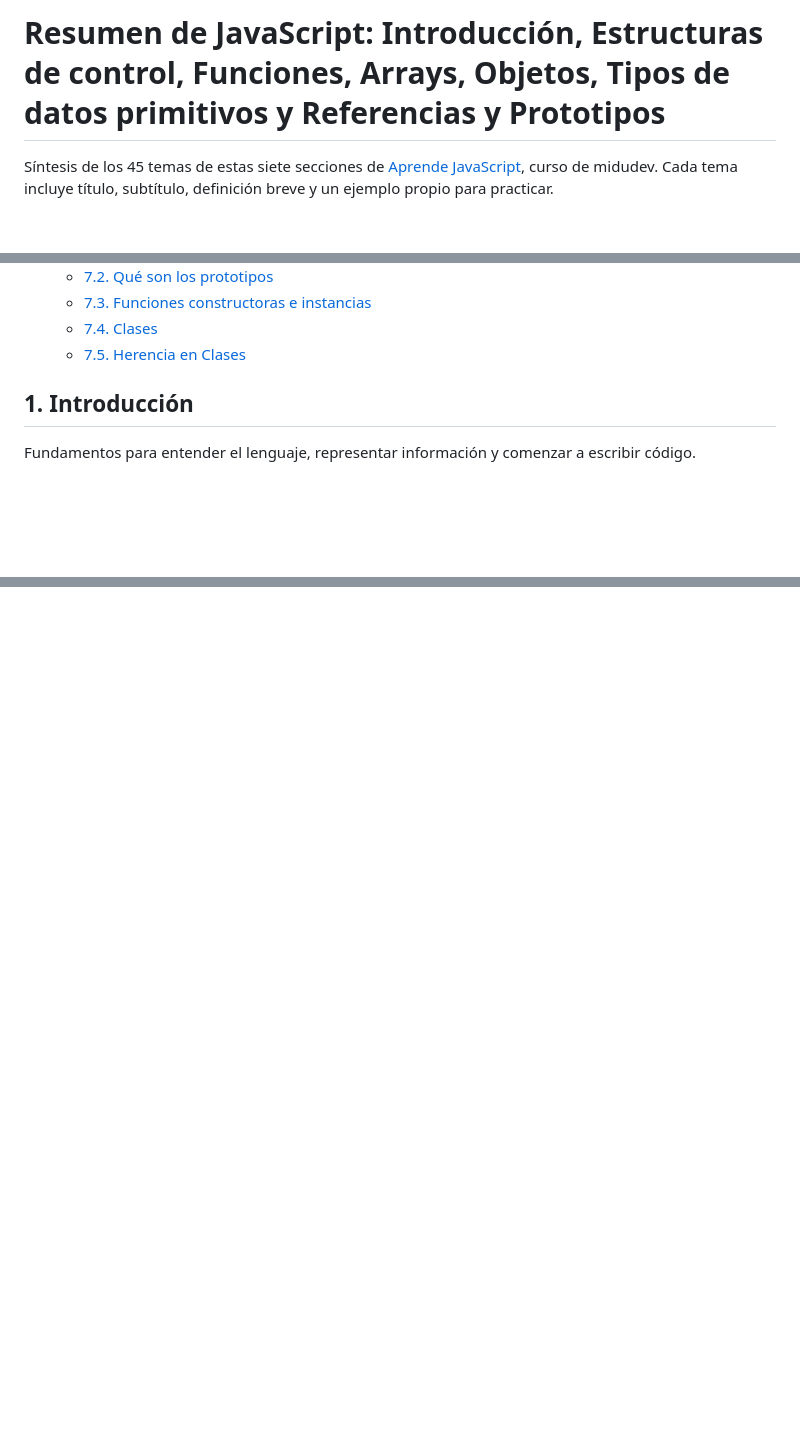
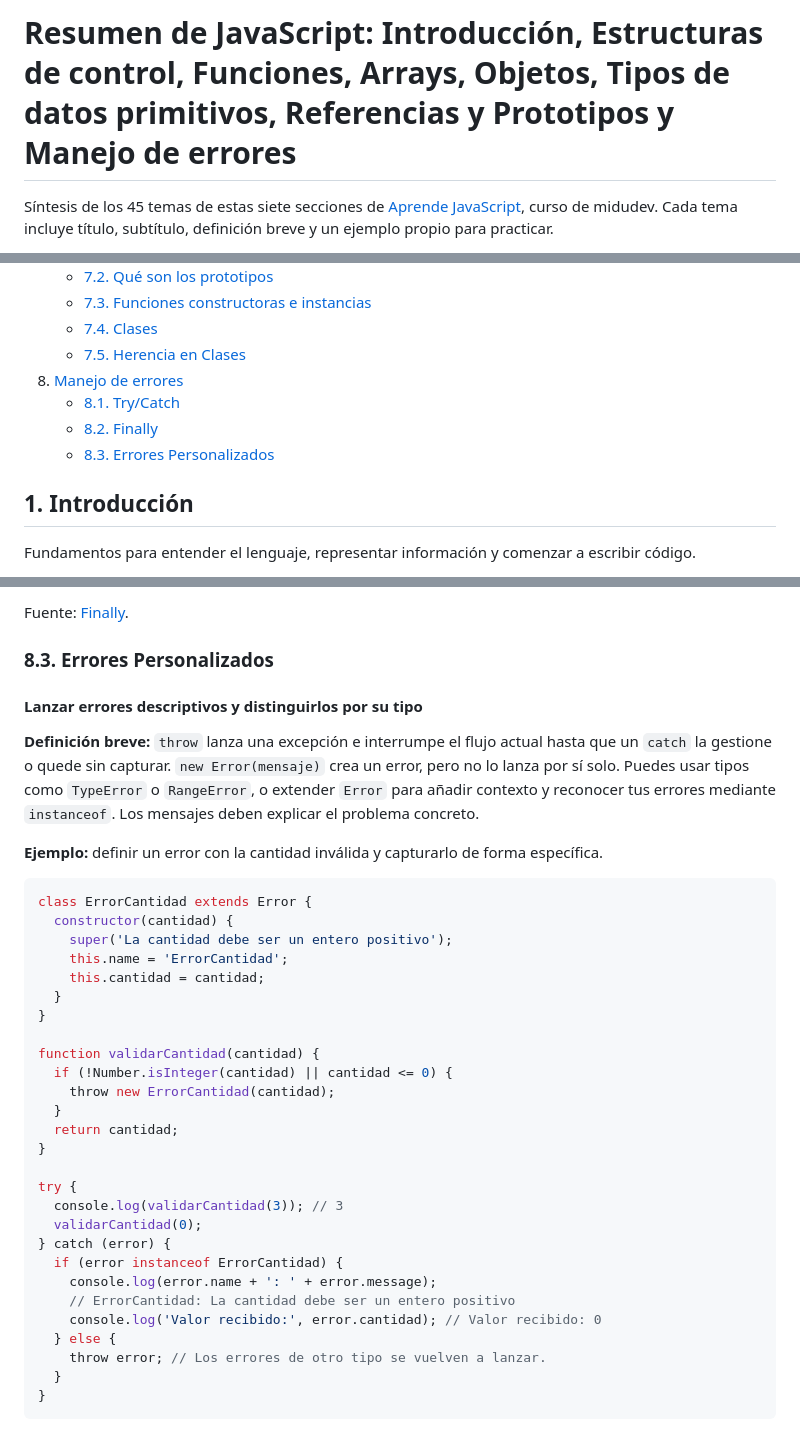
Before and after one commit to JesuSaid/JavaScript-Resumen, a Markdown page: README.md, 3 parts joined by grey strips. Drawn GitHub-style; blank space fills up the shorter version.

````diff
--- a/README.md
+++ b/README.md
@@ -1,4 +1,4 @@
-# Resumen de JavaScript: Introducción, Estructuras de control, Funciones, Arrays, Objetos, Tipos de datos primitivos y Referencias y Prototipos
+# Resumen de JavaScript: Introducción, Estructuras de control, Funciones, Arrays, Objetos, Tipos de datos primitivos, Referencias y Prototipos y Manejo de errores
 
 Síntesis de los 45 temas de estas siete secciones de [Aprende JavaScript](https://www.aprendejavascript.dev/), curso de midudev. Cada tema incluye título, subtítulo, definición breve y un ejemplo propio para practicar.
 
@@ -58,6 +58,10 @@ Los ejemplos son independientes: ejecuta cada bloque por separado en la consola
     - [7.3. Funciones constructoras e instancias](#73-funciones-constructoras-e-instancias)
     - [7.4. Clases](#74-clases)
     - [7.5. Herencia en Clases](#75-herencia-en-clases)
+8. [Manejo de errores](#8-manejo-de-errores)
+    - [8.1. Try/Catch](#81-trycatch)
+    - [8.2. Finally](#82-finally)
+    - [8.3. Errores Personalizados](#83-errores-personalizados)
 
 ## 1. Introducción
 
@@ -982,0 +1049,40 @@ Fuente: [Herencia en Clases](https://www.aprendejavascript.dev/clase/referencia-
+Fuente: [Finally](https://www.aprendejavascript.dev/clase/manejo-de-errores/finally).
+
+### 8.3. Errores Personalizados
+
+#### Lanzar errores descriptivos y distinguirlos por su tipo
+
+**Definición breve:** `throw` lanza una excepción e interrumpe el flujo actual hasta que un `catch` la gestione o quede sin capturar. `new Error(mensaje)` crea un error, pero no lo lanza por sí solo. Puedes usar tipos como `TypeError` o `RangeError`, o extender `Error` para añadir contexto y reconocer tus errores mediante `instanceof`. Los mensajes deben explicar el problema concreto.
+
+**Ejemplo:** definir un error con la cantidad inválida y capturarlo de forma específica.
+
+```javascript
+class ErrorCantidad extends Error {
+  constructor(cantidad) {
+    super('La cantidad debe ser un entero positivo');
+    this.name = 'ErrorCantidad';
+    this.cantidad = cantidad;
+  }
+}
+
+function validarCantidad(cantidad) {
+  if (!Number.isInteger(cantidad) || cantidad <= 0) {
+    throw new ErrorCantidad(cantidad);
+  }
+  return cantidad;
+}
+
+try {
+  console.log(validarCantidad(3)); // 3
+  validarCantidad(0);
+} catch (error) {
+  if (error instanceof ErrorCantidad) {
+    console.log(error.name + ': ' + error.message);
+    // ErrorCantidad: La cantidad debe ser un entero positivo
+    console.log('Valor recibido:', error.cantidad); // Valor recibido: 0
+  } else {
+    throw error; // Los errores de otro tipo se vuelven a lanzar.
+  }
+}
+```
+
````
Also changed, not shown: other parts of README.md (+63 -0 lines).
